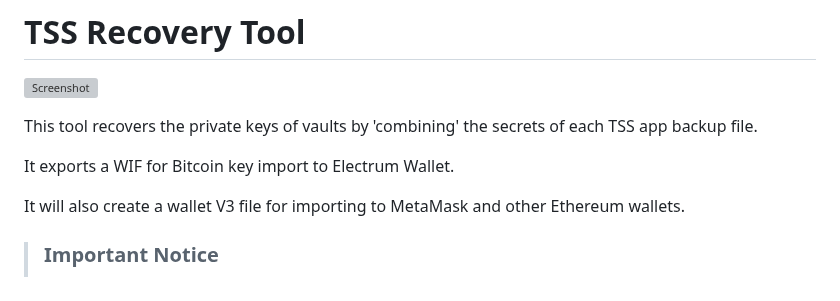
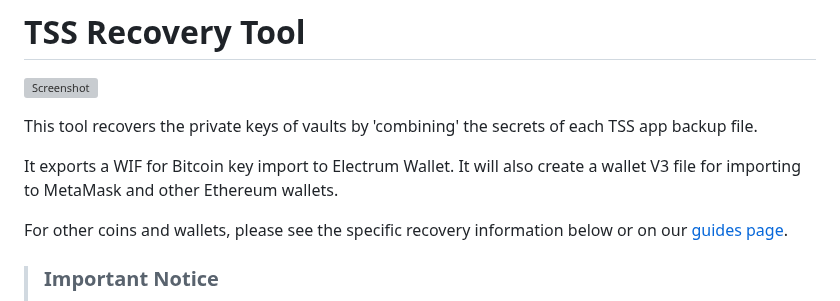
Before and after one commit to IoFinnet/io-vault-disaster-recovery-cli, a Markdown page: README.md, the part around the change. Rendered like a GitHub page; grey boxes are pictures that could not be loaded.

Commit message:
chore: update readme

```diff
--- a/README.md
+++ b/README.md
@@ -4,9 +4,9 @@
 This tool recovers the private keys of vaults by
 'combining' the secrets of each TSS app backup file.
 
-It exports a WIF for Bitcoin key import to Electrum Wallet.
+It exports a WIF for Bitcoin key import to Electrum Wallet. It will also create a wallet V3 file for importing to MetaMask and other Ethereum wallets.
 
-It will also create a wallet V3 file for importing to MetaMask and other Ethereum wallets.
+For other coins and wallets, please see the specific recovery information below or on our [guides page](https://docs.iofinnet.com/docs/disaster-recovery).
 
 > ### **Important Notice**
 >
```
